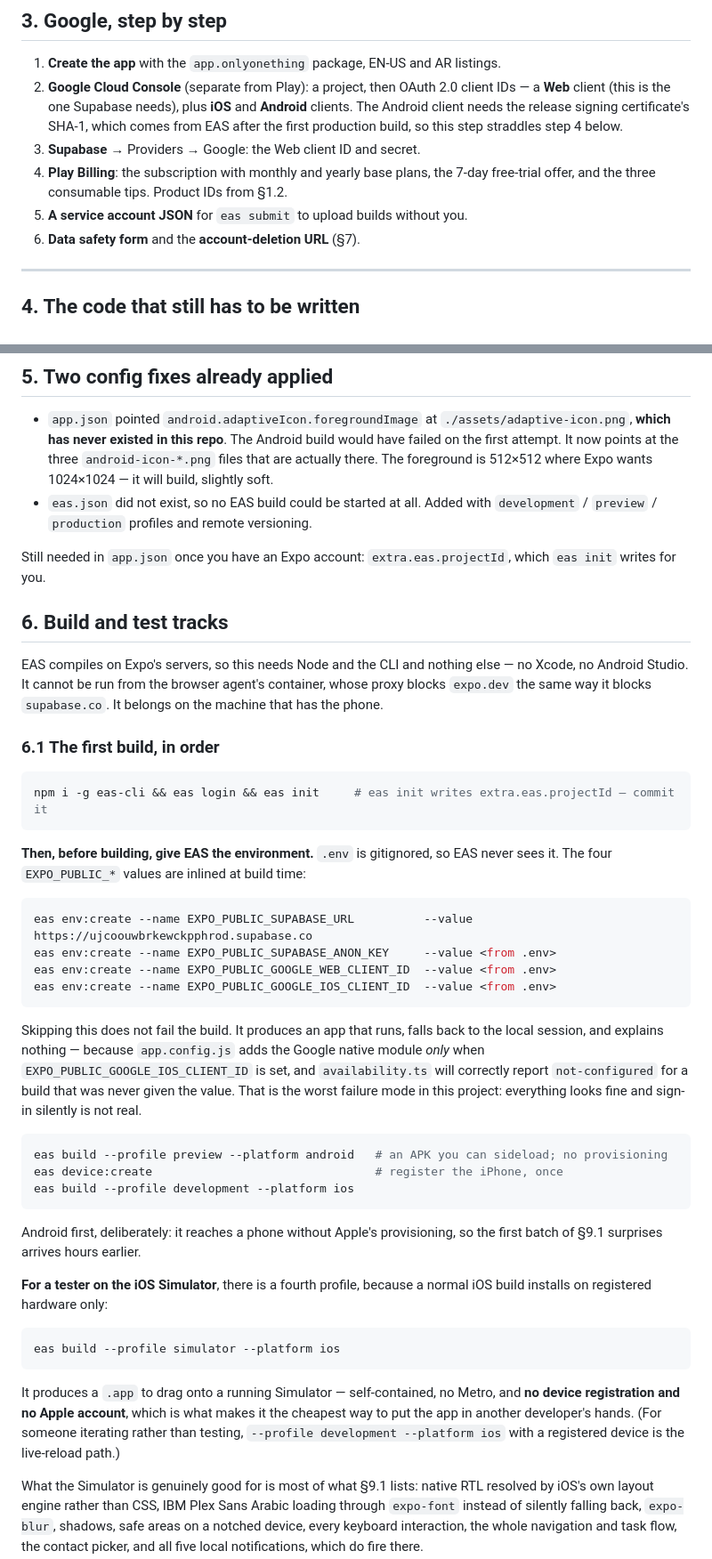
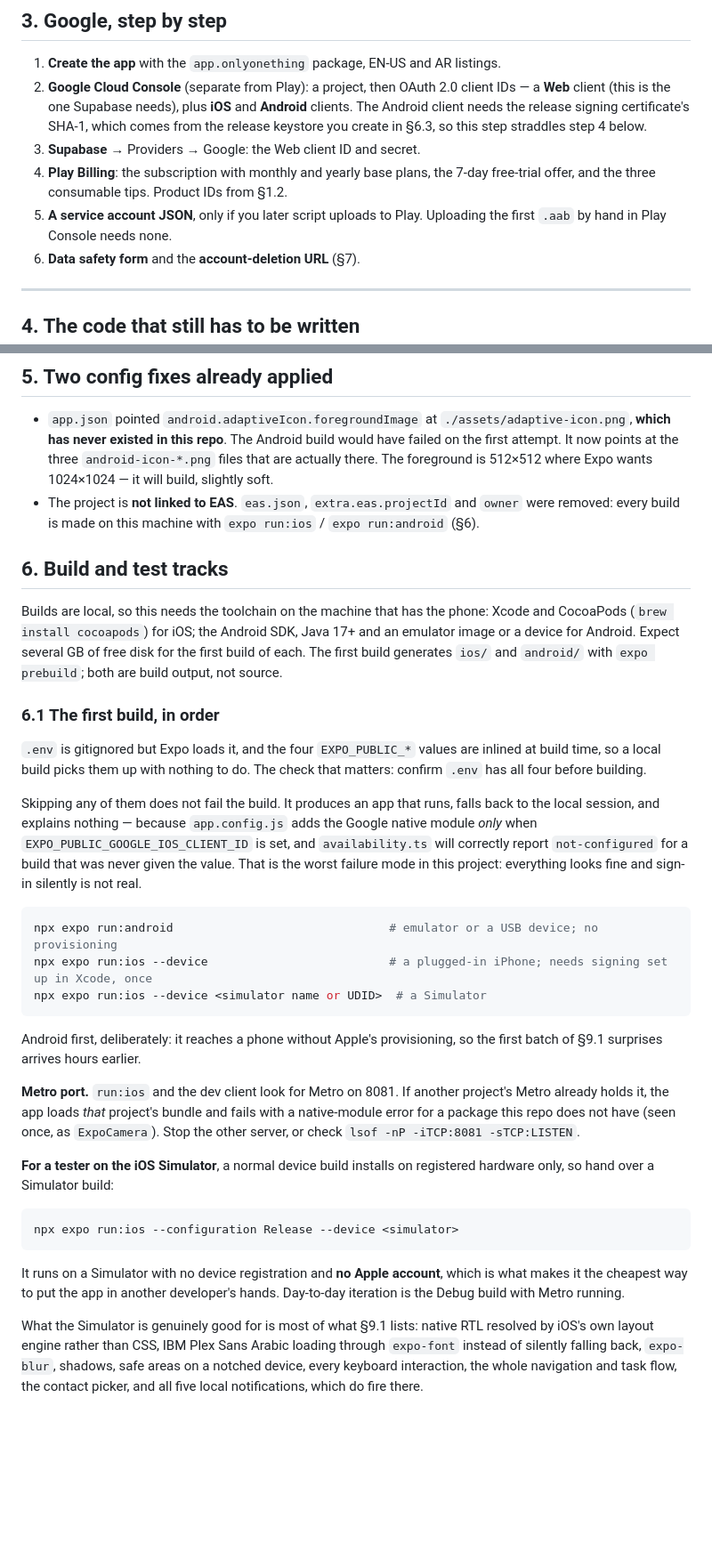
Before and after one commit to ahmedtahoun/one-thing, a Markdown page: RELEASE.md, 2 parts joined by grey strips. Shown at 89% size. Drawn GitHub-style; blank space fills up the shorter version.

Commit message:
Runbooks: local builds instead of EAS
RELEASE.md section 6 now covers expo run:ios/android, the Metro 8081
collision, and signing and uploading by hand (Xcode archive, release
keystore and .aab). BUILD-REVIEW drops its one EAS mention.

Co-Authored-By: Claude Sonnet 5.5 <noreply@anthropic.com>

````diff
--- a/RELEASE.md
+++ b/RELEASE.md
@@ -123,12 +123,12 @@ trusting this file: what they offer changes.
 2. **Google Cloud Console** (separate from Play): a project, then OAuth 2.0
    client IDs — a **Web** client (this is the one Supabase needs), plus **iOS**
    and **Android** clients. The Android client needs the release signing
-   certificate's SHA-1, which comes from EAS after the first production build,
+   certificate's SHA-1, which comes from the release keystore you create in §6.3,
    so this step straddles step 4 below.
 3. **Supabase** → Providers → Google: the Web client ID and secret.
 4. **Play Billing**: the subscription with monthly and yearly base plans, the
    7-day free-trial offer, and the three consumable tips. Product IDs from §1.2.
-5. **A service account JSON** for `eas submit` to upload builds without you.
+5. **A service account JSON**, only if you later script uploads to Play. Uploading the first `.aab` by hand in Play Console needs none.
 6. **Data safety form** and the **account-deletion URL** (§7).
 
 ---
@@ -204,63 +204,57 @@ run it after any change to the project, not only once.
   Android build would have failed on the first attempt. It now points at the
   three `android-icon-*.png` files that are actually there. The foreground is
   512×512 where Expo wants 1024×1024 — it will build, slightly soft.
-- `eas.json` did not exist, so no EAS build could be started at all. Added with
-  `development` / `preview` / `production` profiles and remote versioning.
-
-Still needed in `app.json` once you have an Expo account:
-`extra.eas.projectId`, which `eas init` writes for you.
+- The project is **not linked to EAS**. `eas.json`, `extra.eas.projectId` and
+  `owner` were removed: every build is made on this machine with
+  `expo run:ios` / `expo run:android` (§6).
 
 ## 6. Build and test tracks
 
-EAS compiles on Expo's servers, so this needs Node and the CLI and nothing
-else — no Xcode, no Android Studio. It cannot be run from the browser agent's
-container, whose proxy blocks `expo.dev` the same way it blocks
-`supabase.co`. It belongs on the machine that has the phone.
+Builds are local, so this needs the toolchain on the machine that has the
+phone: Xcode and CocoaPods (`brew install cocoapods`) for iOS; the Android SDK,
+Java 17+ and an emulator image or a device for Android. Expect several GB of
+free disk for the first build of each. The first build generates `ios/` and
+`android/` with `expo prebuild`; both are build output, not source.
 
 ### 6.1 The first build, in order
 
-```sh
-npm i -g eas-cli && eas login && eas init     # eas init writes extra.eas.projectId — commit it
-```
+`.env` is gitignored but Expo loads it, and the four `EXPO_PUBLIC_*` values are
+inlined at build time, so a local build picks them up with nothing to do. The
+check that matters: confirm `.env` has all four before building.
 
-**Then, before building, give EAS the environment.** `.env` is gitignored, so
-EAS never sees it. The four `EXPO_PUBLIC_*` values are inlined at build time:
+Skipping any of them does not fail the build. It produces an app that runs,
+falls back to the local session, and explains nothing — because
+`app.config.js` adds the Google native module *only* when
+`EXPO_PUBLIC_GOOGLE_IOS_CLIENT_ID` is set, and `availability.ts` will correctly
+report `not-configured` for a build that was never given the value. That is the
+worst failure mode in this project: everything looks fine and sign-in silently
+is not real.
 
 ```sh
-eas env:create --name EXPO_PUBLIC_SUPABASE_URL          --value https://ujcoouwbrkewckpphrod.supabase.co
-eas env:create --name EXPO_PUBLIC_SUPABASE_ANON_KEY     --value <from .env>
-eas env:create --name EXPO_PUBLIC_GOOGLE_WEB_CLIENT_ID  --value <from .env>
-eas env:create --name EXPO_PUBLIC_GOOGLE_IOS_CLIENT_ID  --value <from .env>
-```
-
-Skipping this does not fail the build. It produces an app that runs, falls
-back to the local session, and explains nothing — because `app.config.js`
-adds the Google native module *only* when `EXPO_PUBLIC_GOOGLE_IOS_CLIENT_ID`
-is set, and `availability.ts` will correctly report `not-configured` for a
-build that was never given the value. That is the worst failure mode in this
-project: everything looks fine and sign-in silently is not real.
-
-```sh
-eas build --profile preview --platform android   # an APK you can sideload; no provisioning
-eas device:create                                # register the iPhone, once
-eas build --profile development --platform ios
+npx expo run:android                               # emulator or a USB device; no provisioning
+npx expo run:ios --device                          # a plugged-in iPhone; needs signing set up in Xcode, once
+npx expo run:ios --device <simulator name or UDID>  # a Simulator
 ```
 
 Android first, deliberately: it reaches a phone without Apple's provisioning,
 so the first batch of §9.1 surprises arrives hours earlier.
 
-**For a tester on the iOS Simulator**, there is a fourth profile, because a
-normal iOS build installs on registered hardware only:
+**Metro port.** `run:ios` and the dev client look for Metro on 8081. If another
+project's Metro already holds it, the app loads *that* project's bundle and
+fails with a native-module error for a package this repo does not have (seen
+once, as `ExpoCamera`). Stop the other server, or check
+`lsof -nP -iTCP:8081 -sTCP:LISTEN`.
+
+**For a tester on the iOS Simulator**, a normal device build installs on
+registered hardware only, so hand over a Simulator build:
 
 ```sh
-eas build --profile simulator --platform ios
+npx expo run:ios --configuration Release --device <simulator>
 ```
 
-It produces a `.app` to drag onto a running Simulator — self-contained, no
-Metro, and **no device registration and no Apple account**, which is what
-makes it the cheapest way to put the app in another developer's hands. (For
-someone iterating rather than testing, `--profile development --platform ios`
-with a registered device is the live-reload path.)
+It runs on a Simulator with no device registration and **no Apple account**,
+which is what makes it the cheapest way to put the app in another developer's
+hands. Day-to-day iteration is the Debug build with Metro running.
 
 What the Simulator is genuinely good for is most of what §9.1 lists: native
 RTL resolved by iOS's own layout engine rather than CSS, IBM Plex Sans Arabic
````
Also changed, not shown: other parts of RELEASE.md (+24 -10 lines).
